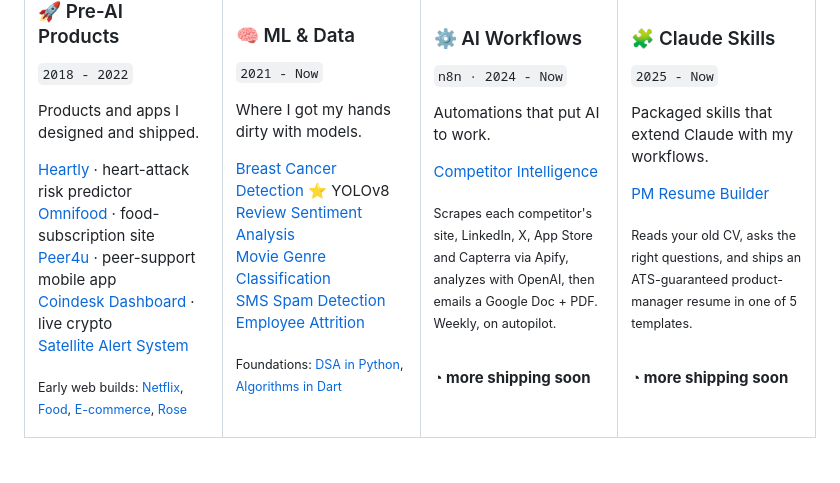
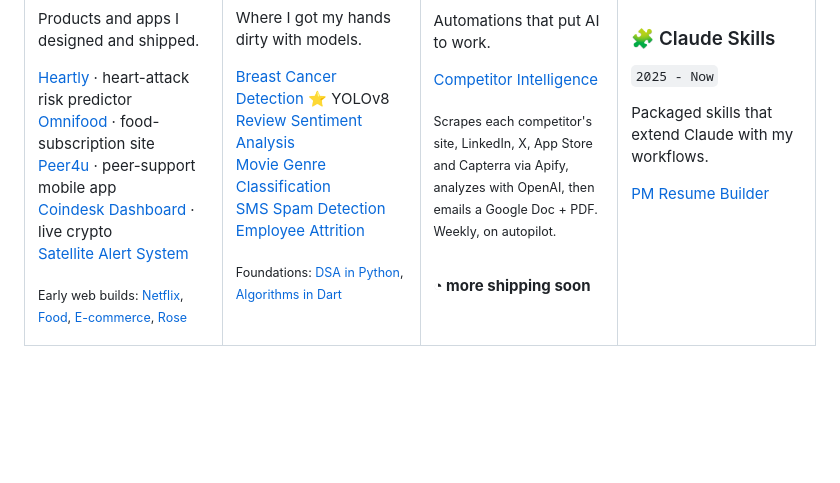
Before and after one commit to Shehabov/Shehabov, a Markdown page: README.md, the part around the change. Rendered like a GitHub page; blank space fills up the shorter version.

Commit message:
Trim Claude Skills column to just the skill list

```diff
--- a/README.md
+++ b/README.md
@@ -183,12 +183,6 @@ Packaged skills that extend Claude with my workflows.
 
 <a href="https://github.com/Shehabov/pm-resume-builder-skill" target="_blank" rel="noopener noreferrer">PM Resume Builder</a>
 
-<sub>Reads your old CV, asks the right questions, and ships an ATS-guaranteed product-manager resume in one of 5 templates.</sub>
-
-<br>
-
-<b>◔ more shipping soon</b>
-
 </td>
 </tr>
 </table>
```
